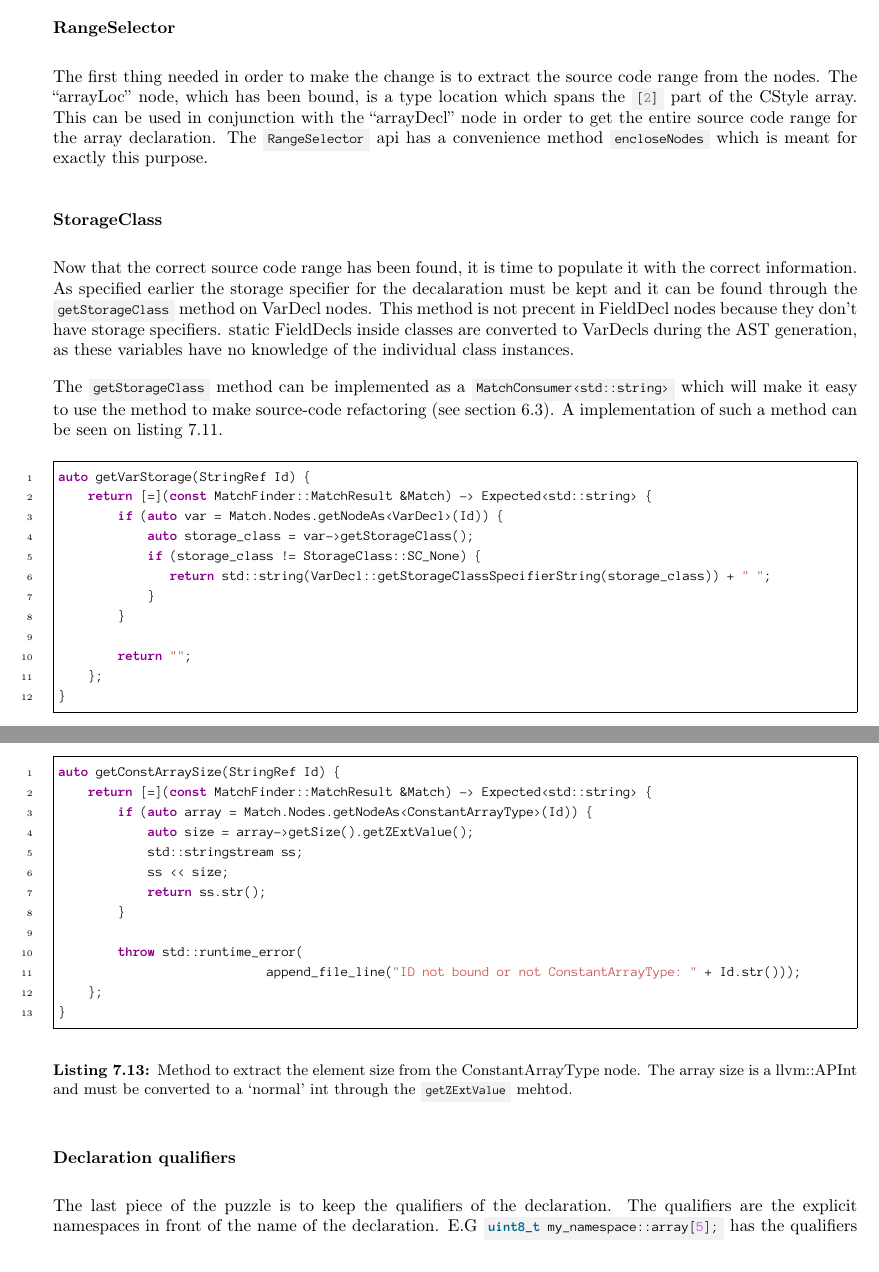
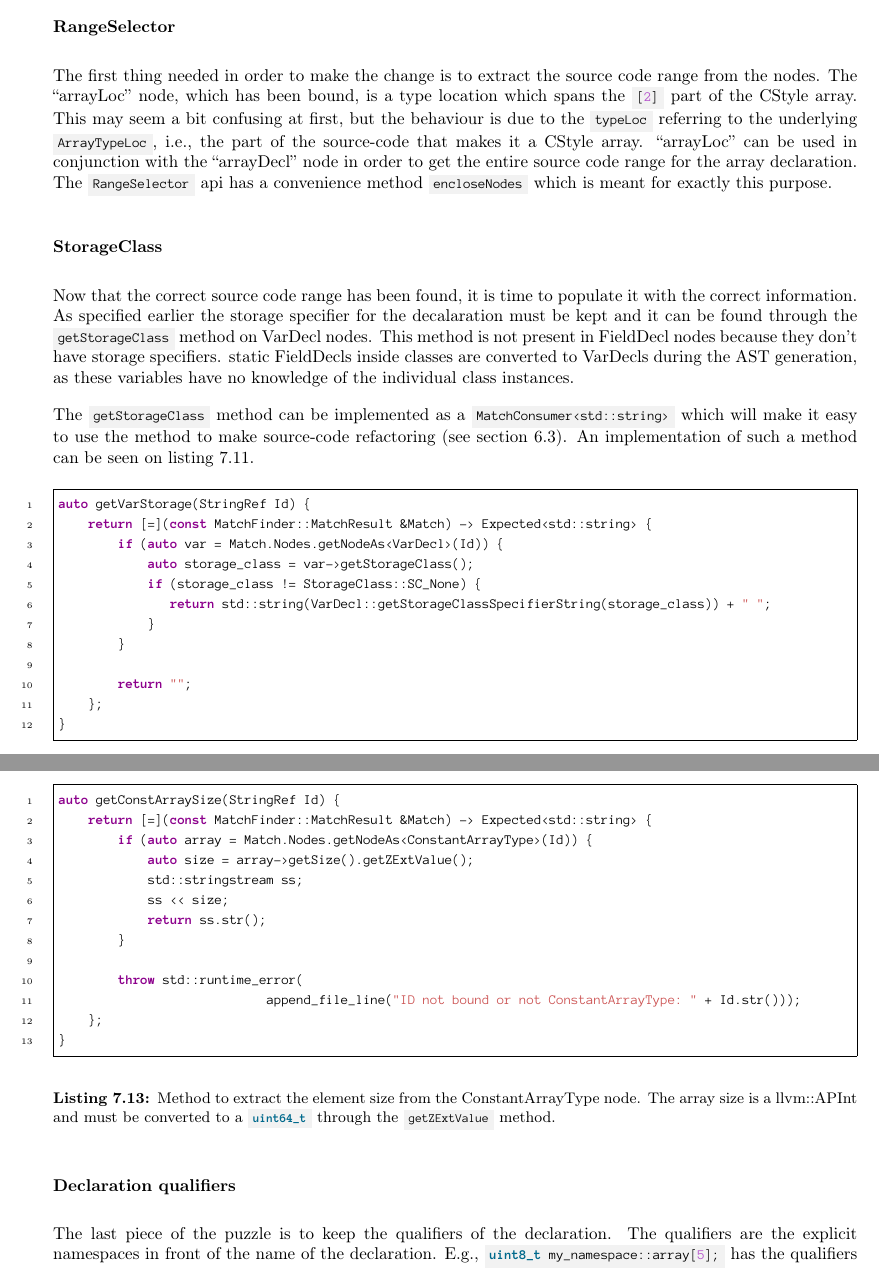
Before and after one commit to mortenhaahr/RD, a LaTeX document (report/main.tex, which reads report/085tool_examples/030cstyle_array.tex): two parts of pages 25 and 26 of 37, joined at a grey line, cut so that both start at the same text. Compiled offline with pdfLaTeX.

Commit message:
Small read through

```diff
--- a/report/085tool_examples/030cstyle_array.tex
+++ b/report/085tool_examples/030cstyle_array.tex
@@ -50,12 +52,14 @@ From \cref{code:085tool_ex:CSMatcher} three node types were bound. ``array'' is
 As shown in the introduction to this section, a test case for this tool is to convert \cppinline{static const int* const ID[2]} into \cppinline{static std::array<const int* const, 2> ID}.
 
 \subsubsection*{RangeSelector}
-The first thing needed in order to make the change is to extract the source code range from the nodes. The ``arrayLoc'' node, which has been bound, is a type location which spans the \cppinline{[2]} part of the CStyle array. This can be used in conjunction with the ``arrayDecl'' node in order to get the entire source code range for the array declaration. The \cppinline{RangeSelector} api has a convenience method \cppinline{encloseNodes} which is meant for exactly this purpose.
+The first thing needed in order to make the change is to extract the source code range from the nodes. The ``arrayLoc'' node, which has been bound, is a type location which spans the \cppinline{[2]} part of the CStyle array.
+This may seem a bit confusing at first, but the behaviour is due to the \cppinline{typeLoc} referring to the underlying \cppinline{ArrayTypeLoc}, i.e., the part of the source-code that makes it a CStyle array.
+``arrayLoc'' can be used in conjunction with the ``arrayDecl'' node in order to get the entire source code range for the array declaration. The \cppinline{RangeSelector} api has a convenience method \cppinline{encloseNodes} which is meant for exactly this purpose.
 
 \subsubsection*{StorageClass}
-Now that the correct source code range has been found, it is time to populate it with the correct information. As specified earlier the storage specifier for the decalaration must be kept and it can be found through the \cppinline{getStorageClass} method on VarDecl nodes. This method is not precent in FieldDecl nodes because they don't have storage specifiers. static FieldDecls inside classes are converted to VarDecls during the AST generation, as these variables have no knowledge of the individual class instances.
+Now that the correct source code range has been found, it is time to populate it with the correct information. As specified earlier the storage specifier for the decalaration must be kept and it can be found through the \cppinline{getStorageClass} method on VarDecl nodes. This method is not present in FieldDecl nodes because they don't have storage specifiers. static FieldDecls inside classes are converted to VarDecls during the AST generation, as these variables have no knowledge of the individual class instances.
 
-The \cppinline{getStorageClass} method can be implemented as a \cppinline{MatchConsumer<std::string>} which will make it easy to use the method to make source-code refactoring (see \cref{sec:080dev:tool_structure}). A implementation of such a method can be seen on \cref{code:085tool_ex:VarStorageString}.
+The \cppinline{getStorageClass} method can be implemented as a \cppinline{MatchConsumer<std::string>} which will make it easy to use the method to make source-code refactoring (see \cref{sec:080dev:tool_structure}). An implementation of such a method can be seen on \cref{code:085tool_ex:VarStorageString}.
 
 \begin{listing}[H]
     \begin{cppcode}
@@ -117,13 +121,13 @@ auto getConstArraySize(StringRef Id) {
     };
 }
     \end{cppcode}
-    \caption{Method to extract the element size from the ConstantArrayType node. The array size is a llvm::APInt and must be converted to a `normal' int through the \cppinline{getZExtValue} mehtod.}
+    \caption{Method to extract the element size from the ConstantArrayType node. The array size is a llvm::APInt and must be converted to a \cppinline{uint64_t} through the \cppinline{getZExtValue} method.}
     \label{code:085tool_ex:ConstArraySize}
 \end{listing}
 
 \subsubsection*{Declaration qualifiers}
 
-The last piece of the puzzle is to keep the qualifiers of the declaration. The qualifiers are the explicit namespaces in front of the name of the declaration. E.G  \cppinline{uint8_t my_namespace::array[5];} has the qualifiers \cppinline{my_namespace::}, while \cppinline{uint8_t array[4];} has no qualifiers. These qualifiers are part of the declaration and the easiest way to extract them is to copy the literal text in the source code. The literal source code of declartions can be extracted through the source range of the node. \cref{code:085tool_ex:DeclaratorQualif} shows how the qualifiers of a \cppinline{DeclaratorDecl} can be extracted from the source-code.
+The last piece of the puzzle is to keep the qualifiers of the declaration. The qualifiers are the explicit namespaces in front of the name of the declaration. E.g., \cppinline{uint8_t my_namespace::array[5];} has the qualifiers \cppinline{my_namespace::}, while \cppinline{uint8_t array[4];} has no qualifiers. These qualifiers are part of the declaration and the easiest way to extract them is to copy the literal text in the source code. The literal source code of declartions can be extracted through the source range of the node. \cref{code:085tool_ex:DeclaratorQualif} shows how the qualifiers of a \cppinline{DeclaratorDecl} can be extracted from the source-code.
 
 \begin{listing}[H]
     \begin{cppcode}
```
Also changed, not shown: report/085tool_examples/030cstyle_array.tex (11 more changed lines).
